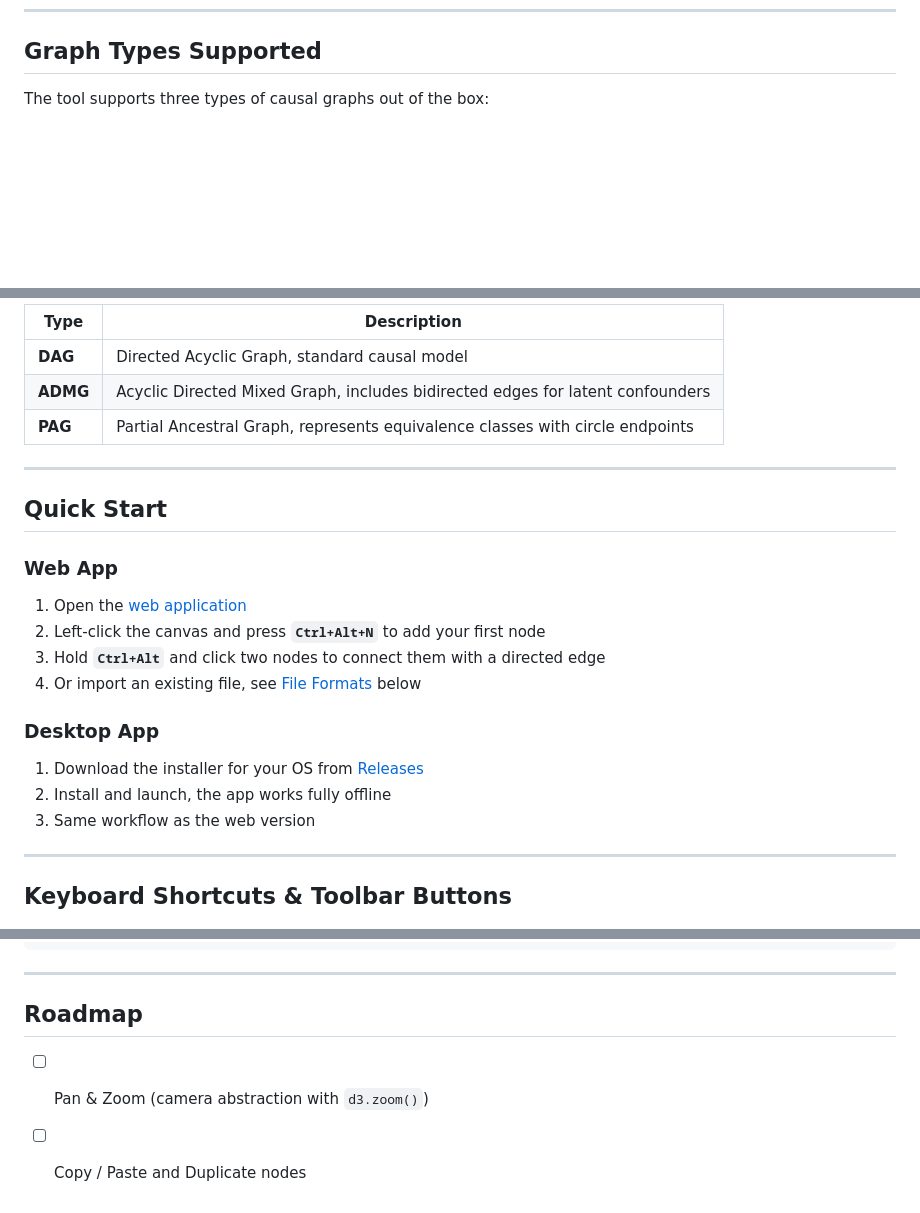
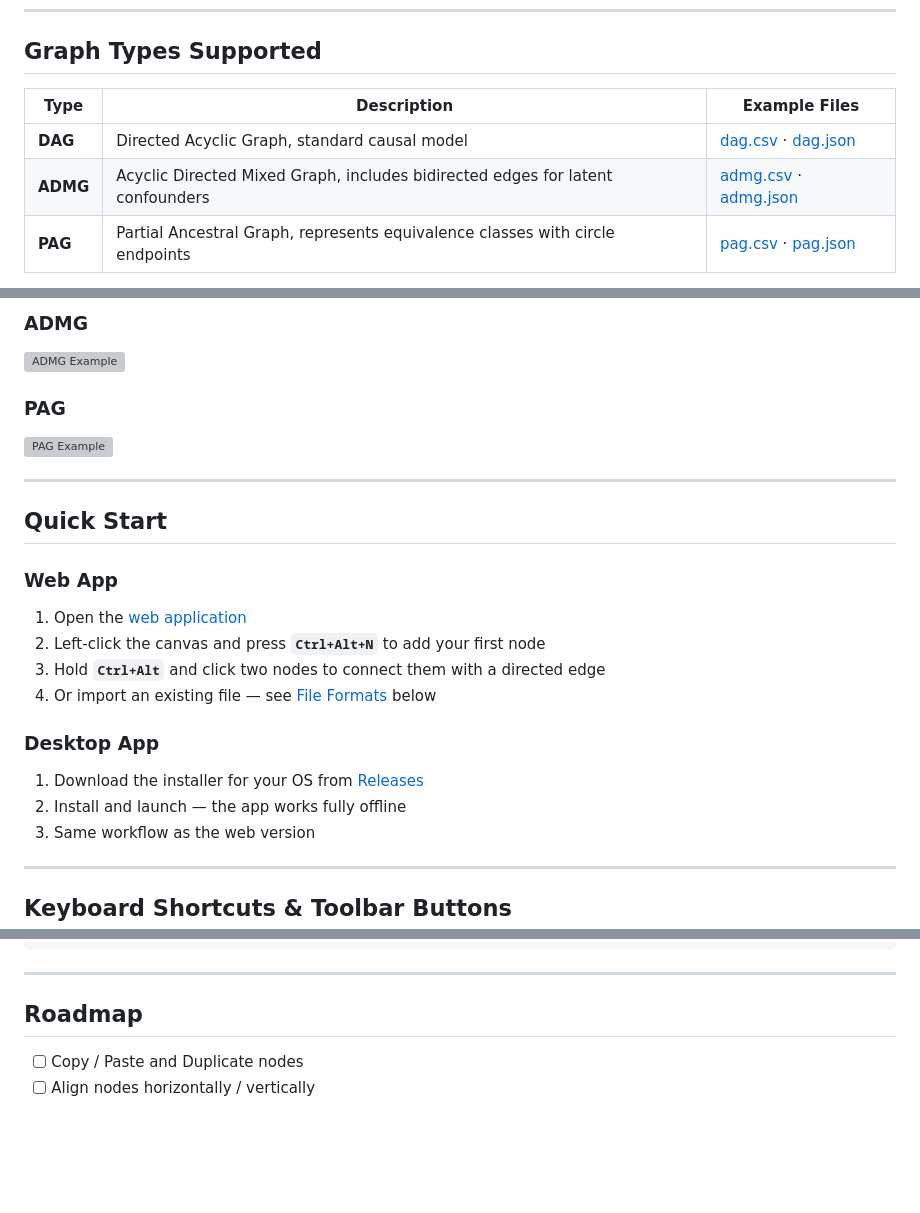
Before and after one commit to erikwhisper/causal-graph-visualizer, a Markdown page: README.md, 3 parts joined by grey strips. Drawn GitHub-style; blank space fills up the shorter version; grey boxes are pictures that could not be loaded.

```diff
--- a/README.md
+++ b/README.md
@@ -41,5 +41,9 @@ Download the latest version for your operating system from the [Releases](../../
 
 ## Graph Types Supported
 
-The tool supports three types of causal graphs out of the box:
+| Type | Description | Example Files |
+|------|-------------|---------------|
+| **DAG** | Directed Acyclic Graph, standard causal model | [dag.csv](assets/examples/dag/dag.csv) · [dag.json](assets/examples/dag/dag.json) |
+| **ADMG** | Acyclic Directed Mixed Graph, includes bidirected edges for latent confounders | [admg.csv](assets/examples/admg/admg.csv) · [admg.json](assets/examples/admg/admg.json) |
+| **PAG** | Partial Ancestral Graph, represents equivalence classes with circle endpoints | [pag.csv](assets/examples/pag/pag.csv) · [pag.json](assets/examples/pag/pag.json) |
 
@@ -50,9 +52,9 @@ The tool supports three types of causal graphs out of the box:
 
-| Type | Description |
-|------|-------------|
-| **DAG** | Directed Acyclic Graph, standard causal model |
-| **ADMG** | Acyclic Directed Mixed Graph, includes bidirected edges for latent confounders |
-| **PAG** | Partial Ancestral Graph, represents equivalence classes with circle endpoints |
+### ADMG
+![ADMG Example](assets/examples/admg/admg.png)
+
+### PAG
+![PAG Example](assets/examples/pag/pag.png)
 
 ---
 
@@ -62,11 +64,11 @@ The tool supports three types of causal graphs out of the box:
 1. Open the [web application](https://causal-graph-visualizer-014f12.pages.imims.de/)
 2. Left-click the canvas and press **`Ctrl+Alt+N`** to add your first node
 3. Hold **`Ctrl+Alt`** and click two nodes to connect them with a directed edge
-4. Or import an existing file, see [File Formats](#file-formats) below
+4. Or import an existing file — see [File Formats](#file-formats) below
 
 ### Desktop App
 1. Download the installer for your OS from [Releases](../../releases)
-2. Install and launch, the app works fully offline
+2. Install and launch — the app works fully offline
 3. Same workflow as the web version
 
 ---
@@ -152,5 +148,5 @@ npm run dist          # Build desktop installers
 
 ## Roadmap
 
-- [ ] Pan & Zoom (camera abstraction with `d3.zoom()`)
 - [ ] Copy / Paste and Duplicate nodes
+- [ ] Align nodes horizontally / vertically
```
Also changed, not shown: other parts of README.md (+4 -12 lines).
